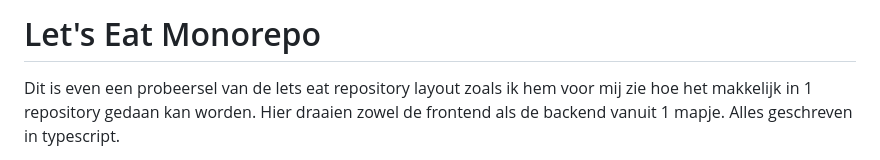
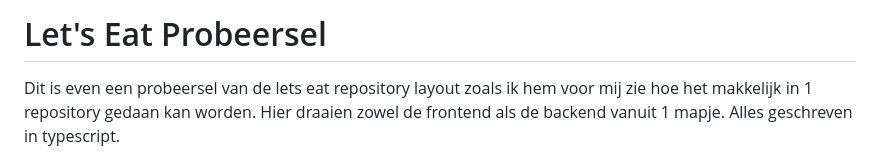
Before and after one commit to TheDukeElephant/letseat-probeersel, a Markdown page: README.md, the part around one of its changes. Rendered like a GitHub page.

```diff
--- a/README.md
+++ b/README.md
@@ -1,4 +1,4 @@
-# Let's Eat Monorepo
+# Let's Eat Probeersel
 Dit is even een probeersel van de lets eat repository layout zoals ik hem voor mij zie hoe het makkelijk in 1 repository gedaan kan worden. Hier draaien zowel de frontend als de backend vanuit 1 mapje. Alles geschreven in typescript.
 
 
```
Also changed, not shown: other parts of README.md (+1 -0 lines).
